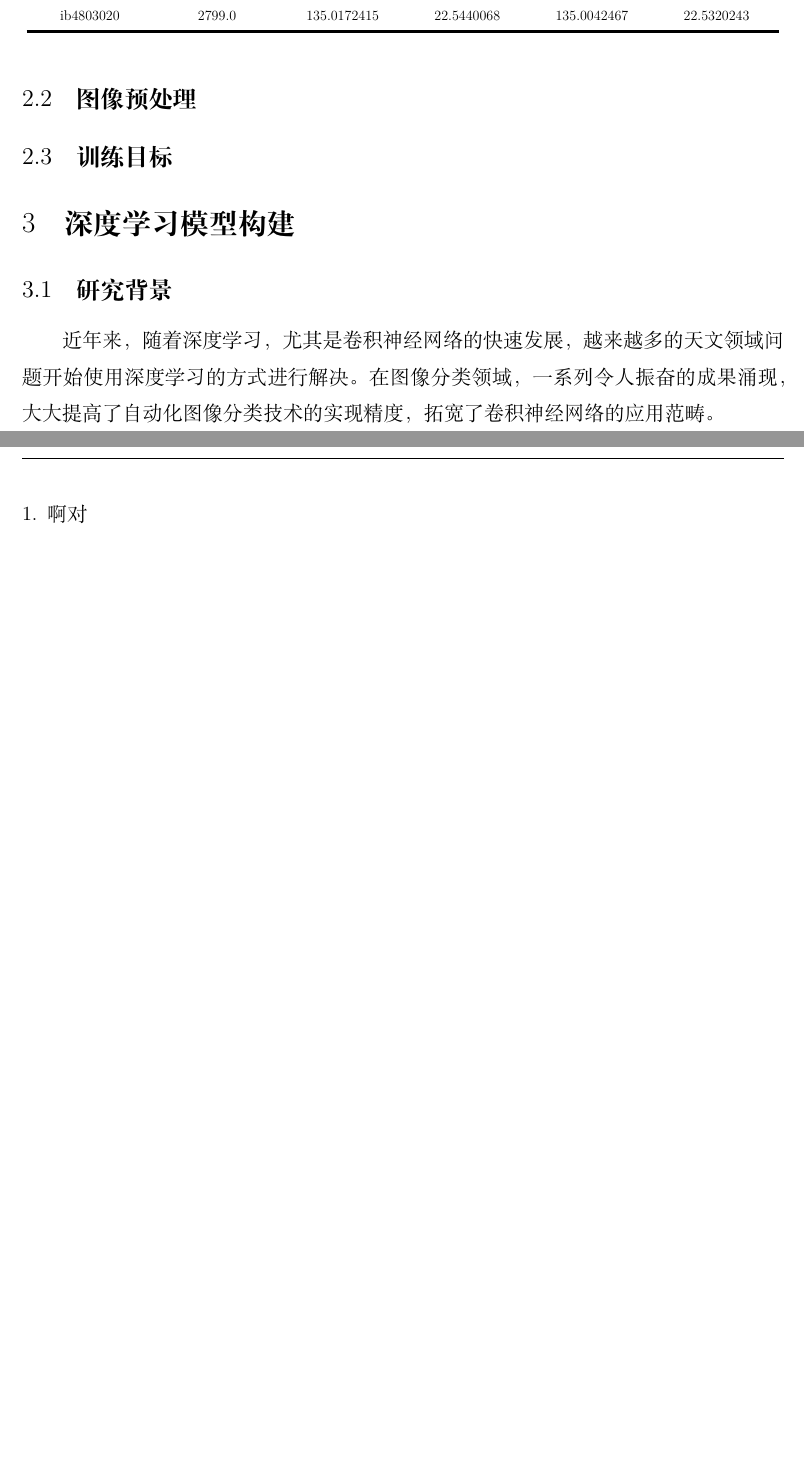
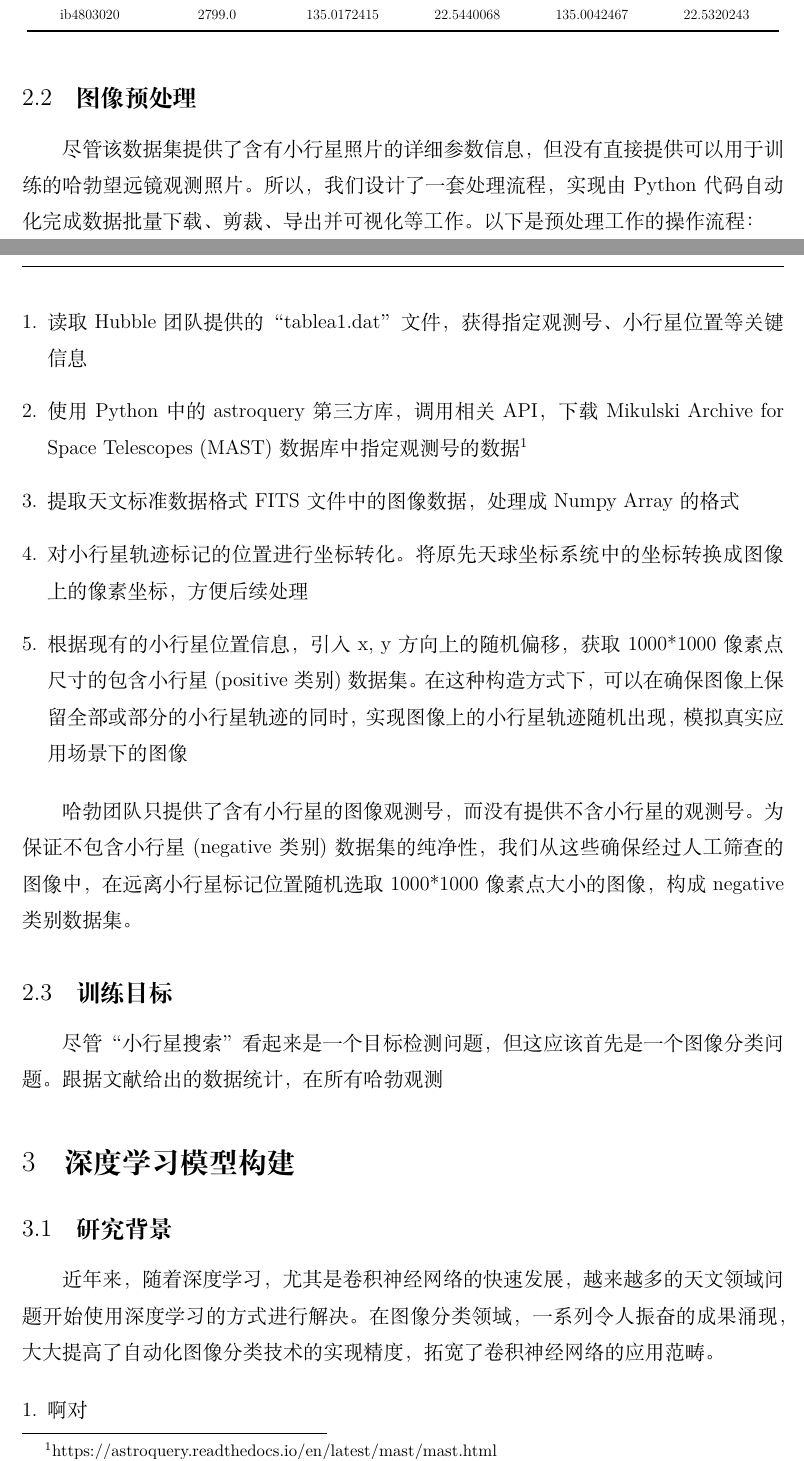
Before and after one commit to changsun20/HuntingAsteroid, a LaTeX paper (paper.tex): two parts of pages 5 and 6 of 7 before the commit and two parts of pages 5 and 6 of 8 after it, joined at a grey line, cut so that both start at the same text, the shorter picture padded with empty space. Compiled offline with XeLaTeX.

Commit message:
some update on paper

```diff
--- a/paper.tex
+++ b/paper.tex
@@ -5,7 +5,7 @@
 %%%%%%%%%%%%%%%%%%%%%%%%%%%%%%%%%%%%%%%%%%%%%%%%%%%%%%%%
 \title{\fontsize{18pt}{27pt}\selectfont% 小四字号，1.5倍行距
 	{\heiti% 黑体
-		一种\LaTeX 模板}}% 题目
+    基于深度学习的自动化小行星搜索}}% 题目
 %%%%%%%%%%%%%%%%%%%%%%%%%%%%%%%%%%%%%%%%%%%%%%%%%%%%%%%%
 \author{\fontsize{12pt}{18pt}\selectfont% 小四字号，1.5倍行距
 	{\fangsong% 仿宋
@@ -165,7 +169,21 @@
 
 \subsection{图像预处理}
 
+尽管该数据集提供了含有小行星照片的详细参数信息，但没有直接提供可以用于训练的哈勃望远镜观测照片。所以，我们设计了一套处理流程，实现由Python代码自动化完成数据批量下载、剪裁、导出并可视化等工作。以下是预处理工作的操作流程：
+
+\begin{enumerate}[1.]% 列举时编号
+    \item 读取Hubble团队提供的“tablea1.dat”文件，获得指定观测号、小行星位置等关键信息
+    \item 使用Python中的astroquery第三方库，调用相关API，下载Mikulski Archive for Space Telescopes (MAST)数据库中指定观测号的数据\footnote{https://astroquery.readthedocs.io/en/latest/mast/mast.html}
+    \item 提取天文标准数据格式FITS文件中的图像数据，处理成Numpy Array的格式
+    \item 对小行星轨迹标记的位置进行坐标转化。将原先天球坐标系统中的坐标转换成图像上的像素坐标，方便后续处理
+    \item 根据现有的小行星位置信息，引入x, y方向上的随机偏移，获取1000*1000像素点尺寸的包含小行星(positive类别)数据集。在这种构造方式下，可以在确保图像上保留全部或部分的小行星轨迹的同时，实现图像上的小行星轨迹随机出现，模拟真实应用场景下的图像
+\end{enumerate}
+
+哈勃团队只提供了含有小行星的图像观测号，而没有提供不含小行星的观测号。为保证不包含小行星(negative类别)数据集的纯净性，我们从这些确保经过人工筛查的图像中，在远离小行星标记位置随机选取1000*1000像素点大小的图像，构成negative类别数据集。
+
 \subsection{训练目标}
+
+尽管“小行星搜索”看起来是一个目标检测问题，但这应该首先是一个图像分类问题。跟据文献给出的数据统计，在所有哈勃观测
 
 \section{深度学习模型构建}
 
```
Also changed, not shown: paper.pdf, paper.tex (22 more changed lines), 3 other files. Lines whose indentation alone changed are shown as unchanged.
